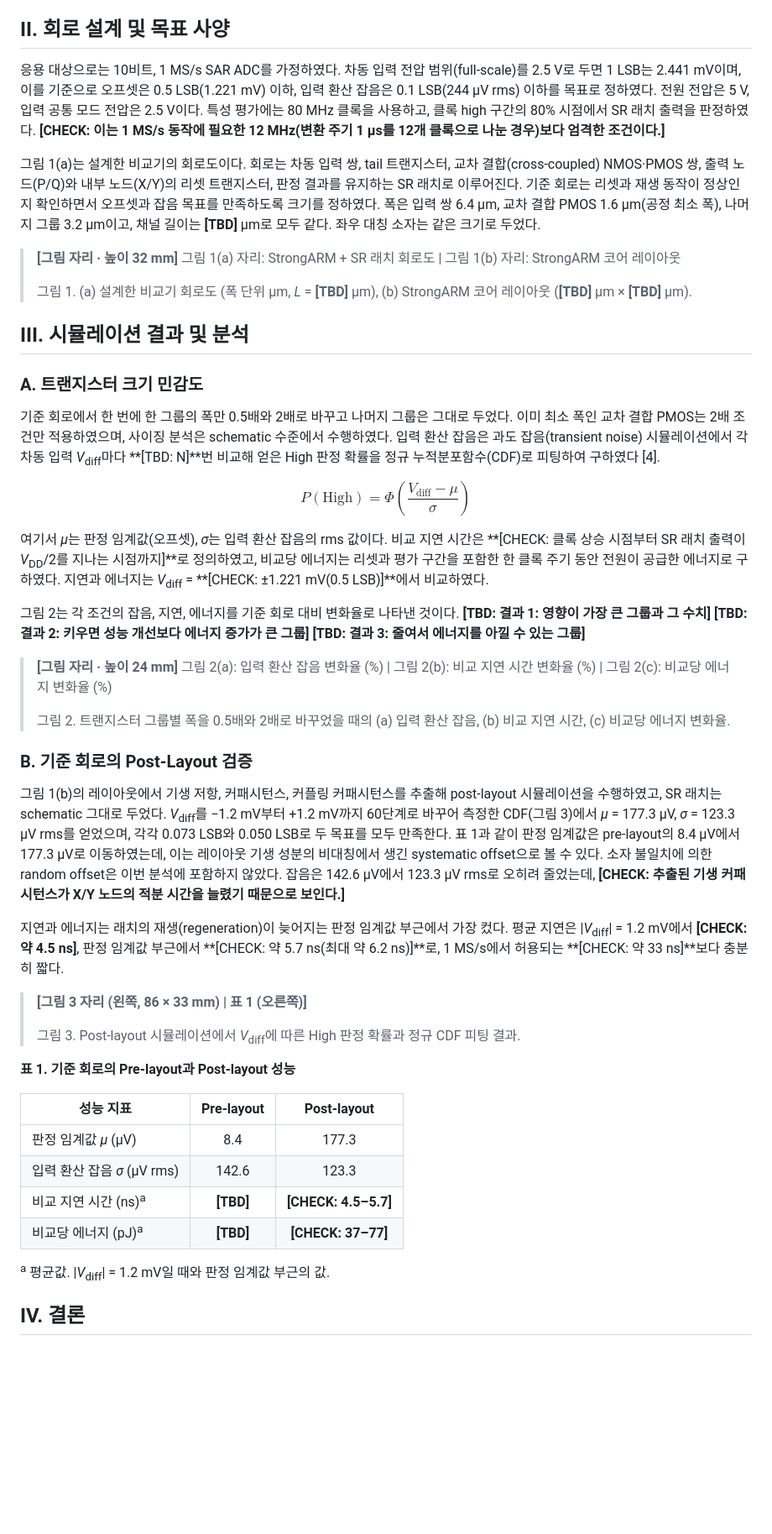
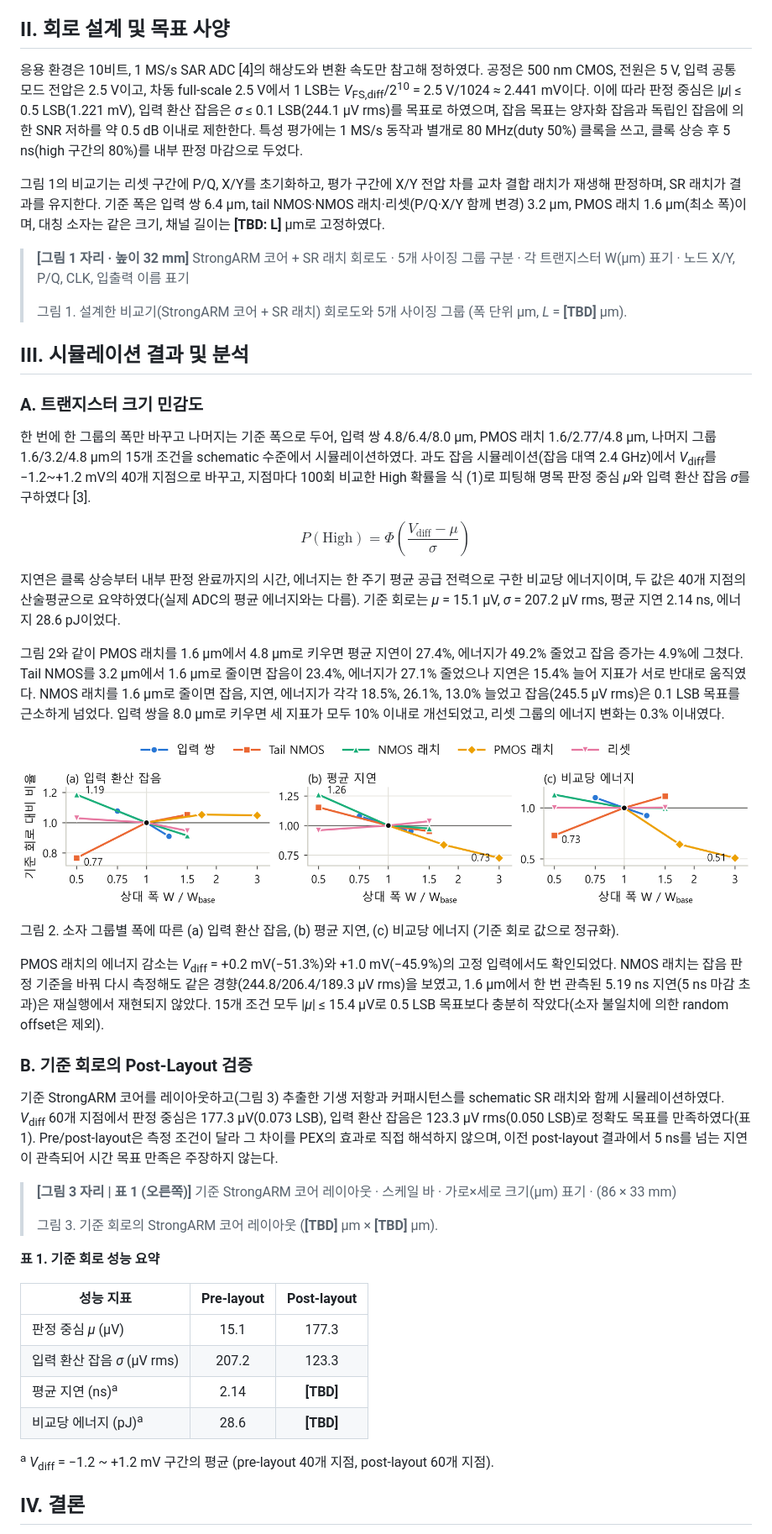
Before and after one commit to sangyun01/Japan, a Markdown page: ICEIC2027_draft_ko.md, the part around one of its changes. Shown at 84% size. Drawn GitHub-style; pictures changed too: sim_result/results/fig2/fig2_sizing_sensitivity_ko.png (added); blank space fills up the shorter version.

```diff
--- a/ICEIC2027_draft_ko.md
+++ b/ICEIC2027_draft_ko.md
@@ -131,52 +119,52 @@ SAR ADC는 비교기 하나로 이진 탐색을 반복하여 아날로그 입력
 
 ## II. 회로 설계 및 목표 사양
 
-응용 대상으로는 10비트, 1 MS/s SAR ADC를 가정하였다. 차동 입력 전압 범위(full-scale)를 2.5 V로 두면 1 LSB는 2.441 mV이며, 이를 기준으로 오프셋은 0.5 LSB(1.221 mV) 이하, 입력 환산 잡음은 0.1 LSB(244 µV rms) 이하를 목표로 정하였다. 전원 전압은 5 V, 입력 공통 모드 전압은 2.5 V이다. 특성 평가에는 80 MHz 클록을 사용하고, 클록 high 구간의 80% 시점에서 SR 래치 출력을 판정하였다. **[CHECK: 이는 1 MS/s 동작에 필요한 12 MHz(변환 주기 1 µs를 12개 클록으로 나눈 경우)보다 엄격한 조건이다.]**
+응용 환경은 10비트, 1 MS/s SAR ADC [4]의 해상도와 변환 속도만 참고해 정하였다. 공정은 500 nm CMOS, 전원은 5 V, 입력 공통 모드 전압은 2.5 V이고, 차동 full-scale 2.5 V에서 1 LSB는 *V*<sub>FS,diff</sub>/2<sup>10</sup> = 2.5 V/1024 ≈ 2.441 mV이다. 이에 따라 판정 중심은 |*μ*| ≤ 0.5 LSB(1.221 mV), 입력 환산 잡음은 *σ* ≤ 0.1 LSB(244.1 µV rms)를 목표로 하였으며, 잡음 목표는 양자화 잡음과 독립인 잡음에 의한 SNR 저하를 약 0.5 dB 이내로 제한한다. 특성 평가에는 1 MS/s 동작과 별개로 80 MHz(duty 50%) 클록을 쓰고, 클록 상승 후 5 ns(high 구간의 80%)를 내부 판정 마감으로 두었다.
 
-그림 1(a)는 설계한 비교기의 회로도이다. 회로는 차동 입력 쌍, tail 트랜지스터, 교차 결합(cross-coupled) NMOS·PMOS 쌍, 출력 노드(P/Q)와 내부 노드(X/Y)의 리셋 트랜지스터, 판정 결과를 유지하는 SR 래치로 이루어진다. 기준 회로는 리셋과 재생 동작이 정상인지 확인하면서 오프셋과 잡음 목표를 만족하도록 크기를 정하였다. 폭은 입력 쌍 6.4 µm, 교차 결합 PMOS 1.6 µm(공정 최소 폭), 나머지 그룹 3.2 µm이고, 채널 길이는 **[TBD]** µm로 모두 같다. 좌우 대칭 소자는 같은 크기로 두었다.
+그림 1의 비교기는 리셋 구간에 P/Q, X/Y를 초기화하고, 평가 구간에 X/Y 전압 차를 교차 결합 래치가 재생해 판정하며, SR 래치가 결과를 유지한다. 기준 폭은 입력 쌍 6.4 µm, tail NMOS·NMOS 래치·리셋(P/Q·X/Y 함께 변경) 3.2 µm, PMOS 래치 1.6 µm(최소 폭)이며, 대칭 소자는 같은 크기, 채널 길이는 **[TBD: L]** µm로 고정하였다.
 
-> **[그림 자리 · 높이 32 mm]** 그림 1(a) 자리: StrongARM + SR 래치 회로도 | 그림 1(b) 자리: StrongARM 코어 레이아웃
+> **[그림 1 자리 · 높이 32 mm]** StrongARM 코어 + SR 래치 회로도 · 5개 사이징 그룹 구분 · 각 트랜지스터 W(µm) 표기 · 노드 X/Y, P/Q, CLK, 입출력 이름 표기
 >
-> 그림 1. (a) 설계한 비교기 회로도 (폭 단위 µm, *L* = **[TBD]** µm), (b) StrongARM 코어 레이아웃 (**[TBD]** µm × **[TBD]** µm).
+> 그림 1. 설계한 비교기(StrongARM 코어 + SR 래치) 회로도와 5개 사이징 그룹 (폭 단위 µm, *L* = **[TBD]** µm).
 
 ## III. 시뮬레이션 결과 및 분석
 
 ### A. 트랜지스터 크기 민감도
 
-기준 회로에서 한 번에 한 그룹의 폭만 0.5배와 2배로 바꾸고 나머지 그룹은 그대로 두었다. 이미 최소 폭인 교차 결합 PMOS는 2배 조건만 적용하였으며, 사이징 분석은 schematic 수준에서 수행하였다. 입력 환산 잡음은 과도 잡음(transient noise) 시뮬레이션에서 각 차동 입력 *V*<sub>diff</sub>마다 **[TBD: N]**번 비교해 얻은 High 판정 확률을 정규 누적분포함수(CDF)로 피팅하여 구하였다 [4].
+한 번에 한 그룹의 폭만 바꾸고 나머지는 기준 폭으로 두어, 입력 쌍 4.8/6.4/8.0 µm, PMOS 래치 1.6/2.77/4.8 µm, 나머지 그룹 1.6/3.2/4.8 µm의 15개 조건을 schematic 수준에서 시뮬레이션하였다. 과도 잡음 시뮬레이션(잡음 대역 2.4 GHz)에서 *V*<sub>diff</sub>를 −1.2~+1.2 mV의 40개 지점으로 바꾸고, 지점마다 100회 비교한 High 확률을 식 (1)로 피팅해 명목 판정 중심 *μ*와 입력 환산 잡음 *σ*를 구하였다 [3].
 
 $$
 P(\mathrm{High}) = \Phi\!\left(\frac{V_{\mathrm{diff}}-\mu}{\sigma}\right) \tag{1}
 $$
 
-여기서 *μ*는 판정 임계값(오프셋), *σ*는 입력 환산 잡음의 rms 값이다. 비교 지연 시간은 **[CHECK: 클록 상승 시점부터 SR 래치 출력이 *V*<sub>DD</sub>/2를 지나는 시점까지]**로 정의하였고, 비교당 에너지는 리셋과 평가 구간을 포함한 한 클록 주기 동안 전원이 공급한 에너지로 구하였다. 지연과 에너지는 *V*<sub>diff</sub> = **[CHECK: ±1.221 mV(0.5 LSB)]**에서 비교하였다.
+지연은 클록 상승부터 내부 판정 완료까지의 시간, 에너지는 한 주기 평균 공급 전력으로 구한 비교당 에너지이며, 두 값은 40개 지점의 산술평균으로 요약하였다(실제 ADC의 평균 에너지와는 다름). 기준 회로는 *μ* = 15.1 µV, *σ* = 207.2 µV rms, 평균 지연 2.14 ns, 에너지 28.6 pJ이었다.
 
-그림 2는 각 조건의 잡음, 지연, 에너지를 기준 회로 대비 변화율로 나타낸 것이다. **[TBD: 결과 1: 영향이 가장 큰 그룹과 그 수치]** **[TBD: 결과 2: 키우면 성능 개선보다 에너지 증가가 큰 그룹]** **[TBD: 결과 3: 줄여서 에너지를 아낄 수 있는 그룹]**
+그림 2와 같이 PMOS 래치를 1.6 µm에서 4.8 µm로 키우면 평균 지연이 27.4%, 에너지가 49.2% 줄었고 잡음 증가는 4.9%에 그쳤다. Tail NMOS를 3.2 µm에서 1.6 µm로 줄이면 잡음이 23.4%, 에너지가 27.1% 줄었으나 지연은 15.4% 늘어 지표가 서로 반대로 움직였다. NMOS 래치를 1.6 µm로 줄이면 잡음, 지연, 에너지가 각각 18.5%, 26.1%, 13.0% 늘었고 잡음(245.5 µV rms)은 0.1 LSB 목표를 근소하게 넘었다. 입력 쌍을 8.0 µm로 키우면 세 지표가 모두 10% 이내로 개선되었고, 리셋 그룹의 에너지 변화는 0.3% 이내였다.
 
-> **[그림 자리 · 높이 24 mm]** 그림 2(a): 입력 환산 잡음 변화율 (%) | 그림 2(b): 비교 지연 시간 변화율 (%) | 그림 2(c): 비교당 에너지 변화율 (%)
->
-> 그림 2. 트랜지스터 그룹별 폭을 0.5배와 2배로 바꾸었을 때의 (a) 입력 환산 잡음, (b) 비교 지연 시간, (c) 비교당 에너지 변화율.
+![그림 2.](sim_result/results/fig2/fig2_sizing_sensitivity_ko.png)
+
+그림 2. 소자 그룹별 폭에 따른 (a) 입력 환산 잡음, (b) 평균 지연, (c) 비교당 에너지 (기준 회로 값으로 정규화).
+
+PMOS 래치의 에너지 감소는 *V*<sub>diff</sub> = +0.2 mV(−51.3%)와 +1.0 mV(−45.9%)의 고정 입력에서도 확인되었다. NMOS 래치는 잡음 판정 기준을 바꿔 다시 측정해도 같은 경향(244.8/206.4/189.3 µV rms)을 보였고, 1.6 µm에서 한 번 관측된 5.19 ns 지연(5 ns 마감 초과)은 재실행에서 재현되지 않았다. 15개 조건 모두 |*μ*| ≤ 15.4 µV로 0.5 LSB 목표보다 충분히 작았다(소자 불일치에 의한 random offset은 제외).
 
 ### B. 기준 회로의 Post-Layout 검증
 
-그림 1(b)의 레이아웃에서 기생 저항, 커패시턴스, 커플링 커패시턴스를 추출해 post-layout 시뮬레이션을 수행하였고, SR 래치는 schematic 그대로 두었다. *V*<sub>diff</sub>를 −1.2 mV부터 +1.2 mV까지 60단계로 바꾸어 측정한 CDF(그림 3)에서 *μ* = 177.3 µV, *σ* = 123.3 µV rms를 얻었으며, 각각 0.073 LSB와 0.050 LSB로 두 목표를 모두 만족한다. 표 1과 같이 판정 임계값은 pre-layout의 8.4 µV에서 177.3 µV로 이동하였는데, 이는 레이아웃 기생 성분의 비대칭에서 생긴 systematic offset으로 볼 수 있다. 소자 불일치에 의한 random offset은 이번 분석에 포함하지 않았다. 잡음은 142.6 µV에서 123.3 µV rms로 오히려 줄었는데, **[CHECK: 추출된 기생 커패시턴스가 X/Y 노드의 적분 시간을 늘렸기 때문으로 보인다.]**
+기준 StrongARM 코어를 레이아웃하고(그림 3) 추출한 기생 저항과 커패시턴스를 schematic SR 래치와 함께 시뮬레이션하였다. *V*<sub>diff</sub> 60개 지점에서 판정 중심은 177.3 µV(0.073 LSB), 입력 환산 잡음은 123.3 µV rms(0.050 LSB)로 정확도 목표를 만족하였다(표 1). Pre/post-layout은 측정 조건이 달라 그 차이를 PEX의 효과로 직접 해석하지 않으며, 이전 post-layout 결과에서 5 ns를 넘는 지연이 관측되어 시간 목표 만족은 주장하지 않는다.
 
-지연과 에너지는 래치의 재생(regeneration)이 늦어지는 판정 임계값 부근에서 가장 컸다. 평균 지연은 |*V*<sub>diff</sub>| = 1.2 mV에서 **[CHECK: 약 4.5 ns]**, 판정 임계값 부근에서 **[CHECK: 약 5.7 ns(최대 약 6.2 ns)]**로, 1 MS/s에서 허용되는 **[CHECK: 약 33 ns]**보다 충분히 짧다.
+> **[그림 3 자리 | 표 1 (오른쪽)]** 기준 StrongARM 코어 레이아웃 · 스케일 바 · 가로×세로 크기(µm) 표기 · (86 × 33 mm)
+>
+> 그림 3. 기준 회로의 StrongARM 코어 레이아웃 (**[TBD]** µm × **[TBD]** µm).
 
-> **[그림 3 자리 (왼쪽, 86 × 33 mm) | 표 1 (오른쪽)]**
->
-> 그림 3. Post-layout 시뮬레이션에서 *V*<sub>diff</sub>에 따른 High 판정 확률과 정규 CDF 피팅 결과.
-
-**표 1. 기준 회로의 Pre-layout과 Post-layout 성능**
+**표 1. 기준 회로 성능 요약**
 
 | 성능 지표 | Pre-layout | Post-layout |
 |---|:---:|:---:|
-| 판정 임계값 *μ* (µV) | 8.4 | 177.3 |
-| 입력 환산 잡음 *σ* (µV rms) | 142.6 | 123.3 |
-| 비교 지연 시간 (ns)<sup>a</sup> | **[TBD]** | **[CHECK: 4.5–5.7]** |
-| 비교당 에너지 (pJ)<sup>a</sup> | **[TBD]** | **[CHECK: 37–77]** |
+| 판정 중심 *μ* (µV) | 15.1 | 177.3 |
+| 입력 환산 잡음 *σ* (µV rms) | 207.2 | 123.3 |
+| 평균 지연 (ns)<sup>a</sup> | 2.14 | **[TBD]** |
+| 비교당 에너지 (pJ)<sup>a</sup> | 28.6 | **[TBD]** |
 
-<sup>a</sup> 평균값. |*V*<sub>diff</sub>| = 1.2 mV일 때와 판정 임계값 부근의 값.
+<sup>a</sup> *V*<sub>diff</sub> = −1.2 ~ +1.2 mV 구간의 평균 (pre-layout 40개 지점, post-layout 60개 지점).
 
 ## IV. 결론
 
```
Also changed, not shown: other parts of ICEIC2027_draft_ko.md (+76 -88 lines), ICEIC2027_draft_en.md (+48 -47 lines), sim_result/sizing_sweep_results.md (+5 -19 lines), sim_result/results/fig2/fig2_sizing_sensitivity_en.png (added), 7 other files.
